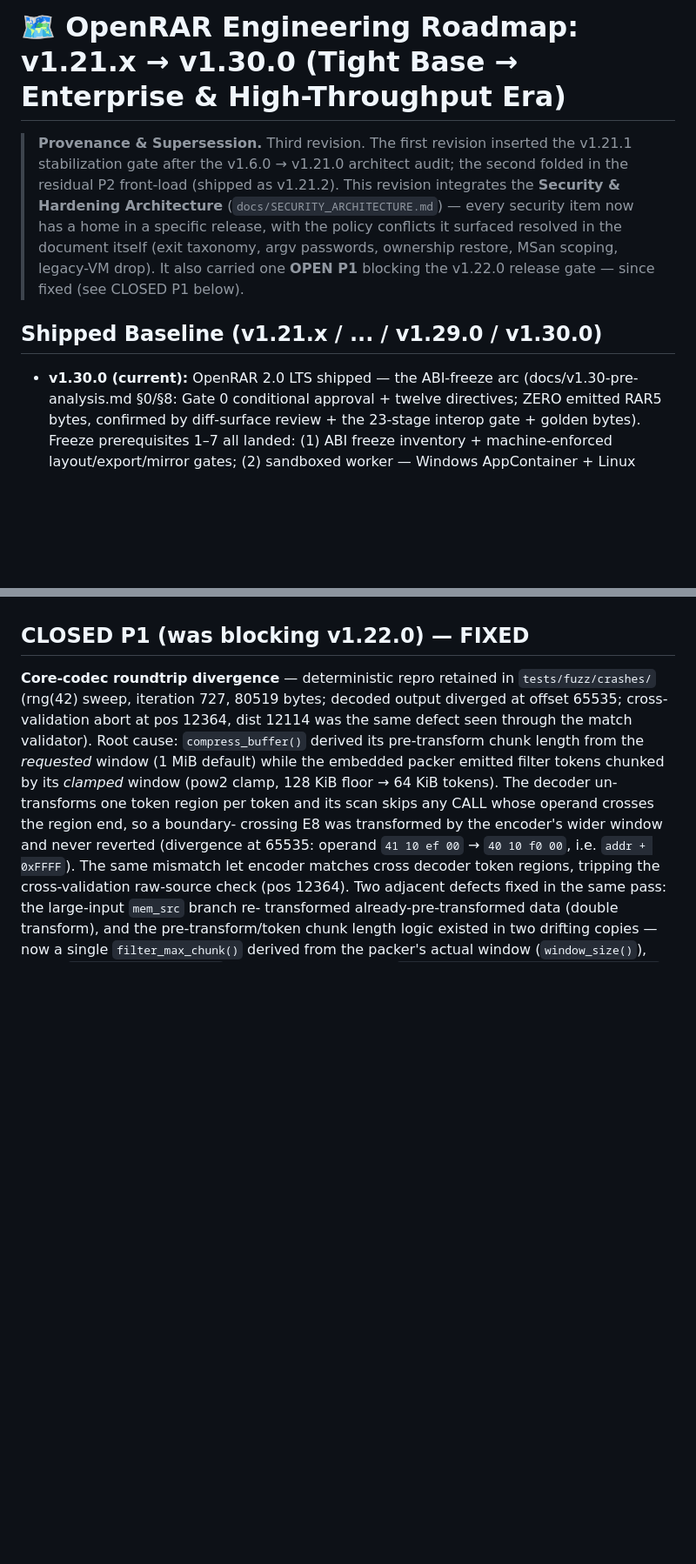
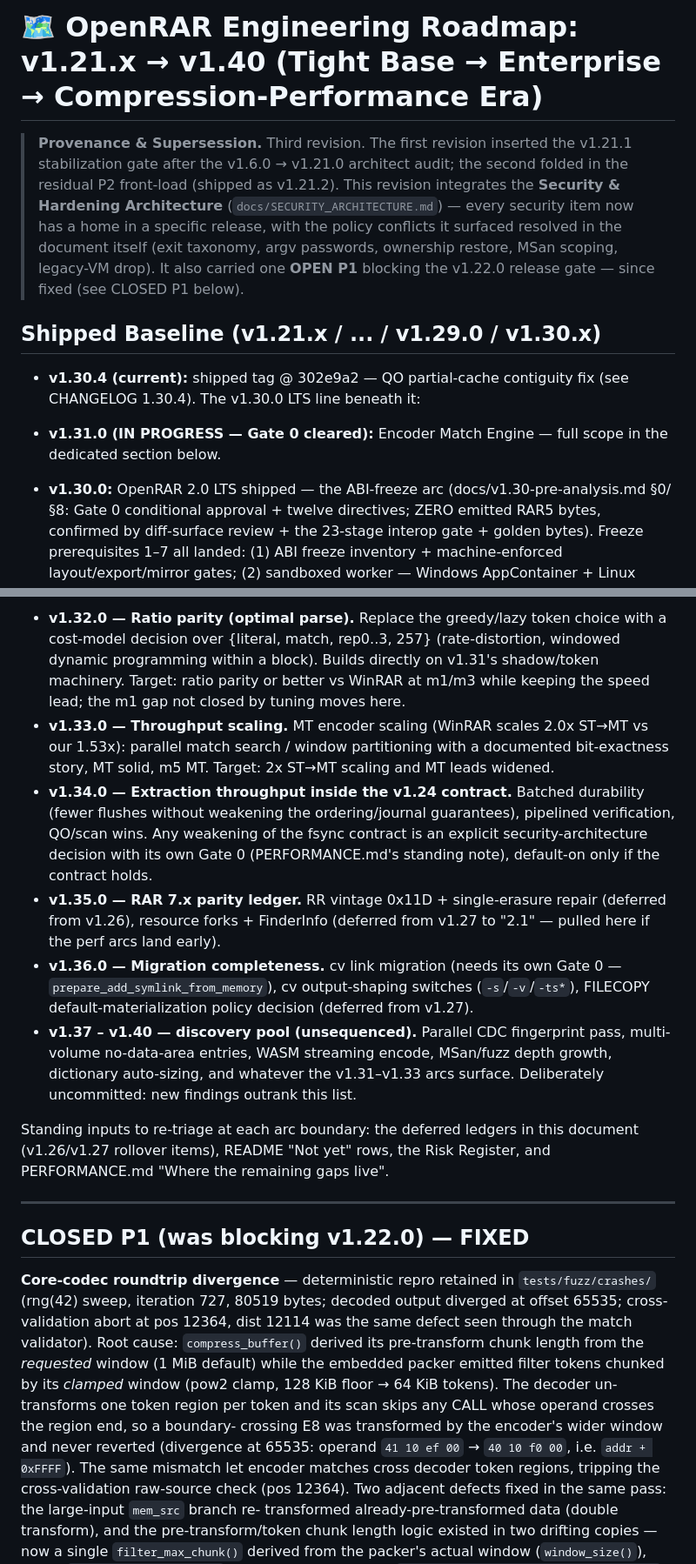
Before and after one commit to geometric-dev/openrar, a Markdown page: docs/ROADMAP.md, 2 parts joined by grey strips. Shown at 87% size. Rendered like a GitHub page; blank space fills up the shorter version.

```diff
--- a/docs/ROADMAP.md
+++ b/docs/ROADMAP.md
@@ -1,4 +1,4 @@
-# 🗺️ OpenRAR Engineering Roadmap: v1.21.x → v1.30.0 (Tight Base → Enterprise & High-Throughput Era)
+# 🗺️ OpenRAR Engineering Roadmap: v1.21.x → v1.40 (Tight Base → Enterprise → Compression-Performance Era)
 
 > **Provenance & Supersession.** Third revision. The first revision inserted
 > the v1.21.1 stabilization gate after the v1.6.0 → v1.21.0 architect audit;
@@ -10,9 +10,15 @@
 > scoping, legacy-VM drop). It also carried one **OPEN P1** blocking the
 > v1.22.0 release gate — since fixed (see CLOSED P1 below).
 
-## Shipped Baseline (v1.21.x / ... / v1.29.0 / v1.30.0)
+## Shipped Baseline (v1.21.x / ... / v1.29.0 / v1.30.x)
 
-- **v1.30.0 (current):** OpenRAR 2.0 LTS shipped — the ABI-freeze arc
+- **v1.30.4 (current):** shipped tag @ 302e9a2 — QO partial-cache
+  contiguity fix (see CHANGELOG 1.30.4). The v1.30.0 LTS line beneath it:
+
+- **v1.31.0 (IN PROGRESS — Gate 0 cleared):** Encoder Match Engine —
+  full scope in the dedicated section below.
+
+- **v1.30.0:** OpenRAR 2.0 LTS shipped — the ABI-freeze arc
   (docs/v1.30-pre-analysis.md §0/§8: Gate 0 conditional approval +
   twelve directives; ZERO emitted RAR5 bytes, confirmed by diff-surface
   review + the 23-stage interop gate + golden bytes). Freeze
@@ -141,3 +209,37 @@
+- **v1.32.0 — Ratio parity (optimal parse).** Replace the greedy/lazy
+  token choice with a cost-model decision over {literal, match, rep0..3,
+  257} (rate-distortion, windowed dynamic programming within a block).
+  Builds directly on v1.31's shadow/token machinery. Target: ratio parity
+  or better vs WinRAR at m1/m3 while keeping the speed lead; the m1 gap
+  not closed by tuning moves here.
+- **v1.33.0 — Throughput scaling.** MT encoder scaling (WinRAR scales 2.0x
+  ST→MT vs our 1.53x): parallel match search / window partitioning with a
+  documented bit-exactness story, MT solid, m5 MT. Target: 2x ST→MT
+  scaling and MT leads widened.
+- **v1.34.0 — Extraction throughput inside the v1.24 contract.** Batched
+  durability (fewer flushes without weakening the ordering/journal
+  guarantees), pipelined verification, QO/scan wins. Any weakening of the
+  fsync contract is an explicit security-architecture decision with its
+  own Gate 0 (PERFORMANCE.md's standing note), default-on only if the
+  contract holds.
+- **v1.35.0 — RAR 7.x parity ledger.** RR vintage 0x11D + single-erasure
+  repair (deferred from v1.26), resource forks + FinderInfo (deferred
+  from v1.27 to "2.1" — pulled here if the perf arcs land early).
+- **v1.36.0 — Migration completeness.** cv link migration (needs its own
+  Gate 0 — `prepare_add_symlink_from_memory`), cv output-shaping switches
+  (`-s`/`-v`/`-ts*`), FILECOPY default-materialization policy decision
+  (deferred from v1.27).
+- **v1.37 – v1.40 — discovery pool (unsequenced).** Parallel CDC
+  fingerprint pass, multi-volume no-data-area entries, WASM streaming
+  encode, MSan/fuzz depth growth, dictionary auto-sizing, and whatever
+  the v1.31–v1.33 arcs surface. Deliberately uncommitted: new findings
+  outrank this list.
+
+Standing inputs to re-triage at each arc boundary: the deferred ledgers in
+this document (v1.26/v1.27 rollover items), README "Not yet" rows, the
+Risk Register, and PERFORMANCE.md "Where the remaining gaps live".
+
+---
 
 ## CLOSED P1 (was blocking v1.22.0) — FIXED
 
```
Also changed, not shown: other parts of docs/ROADMAP.md (+63 -0 lines), docs/v1.31-implementation-plan.md (added, +177 -0 lines), docs/v1.31-pre-analysis.md (added, +349 -0 lines).
